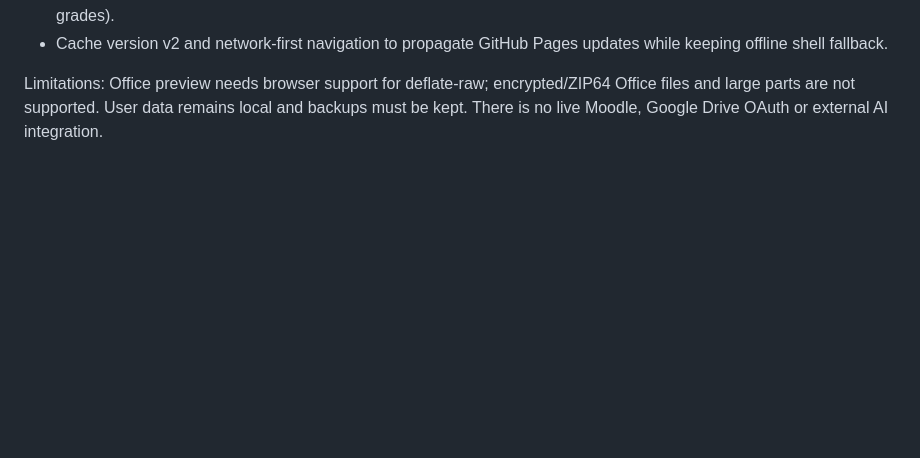
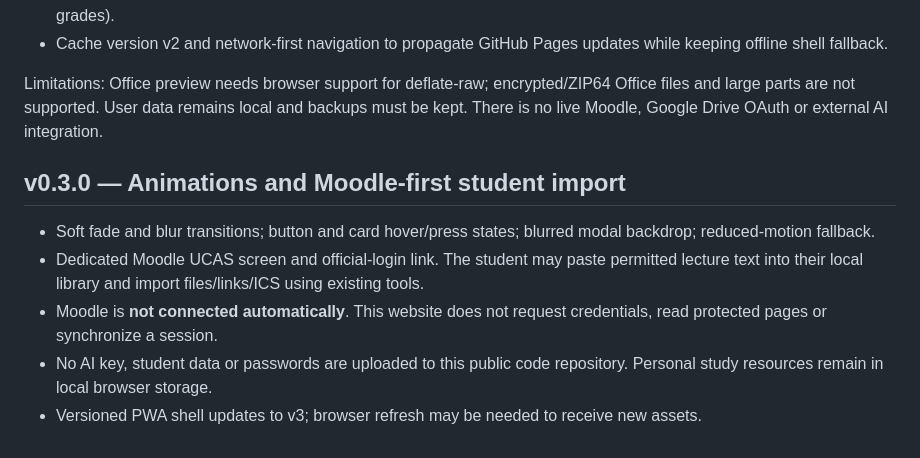
Before and after one commit to mmashharawi2021-cell/UCAS, a Markdown page: README.md, the part around the change. Drawn GitHub-style; blank space fills up the shorter version.

Commit message:
docs: explain Moodle limitations and motion features

```diff
--- a/README.md
+++ b/README.md
@@ -64,3 +64,12 @@ Automated browser tests provided in `tests/smoke.py`; run after starting server
 - Cache version v2 and network-first navigation to propagate GitHub Pages updates while keeping offline shell fallback.
 
 Limitations: Office preview needs browser support for deflate-raw; encrypted/ZIP64 Office files and large parts are not supported. User data remains local and backups must be kept. There is no live Moodle, Google Drive OAuth or external AI integration.
+
+
+## v0.3.0 — Animations and Moodle-first student import
+
+- Soft fade and blur transitions; button and card hover/press states; blurred modal backdrop; reduced-motion fallback.
+- Dedicated Moodle UCAS screen and official-login link. The student may paste permitted lecture text into their local library and import files/links/ICS using existing tools.
+- Moodle is **not connected automatically**. This website does not request credentials, read protected pages or synchronize a session.
+- No AI key, student data or passwords are uploaded to this public code repository. Personal study resources remain in local browser storage.
+- Versioned PWA shell updates to v3; browser refresh may be needed to receive new assets.
```
